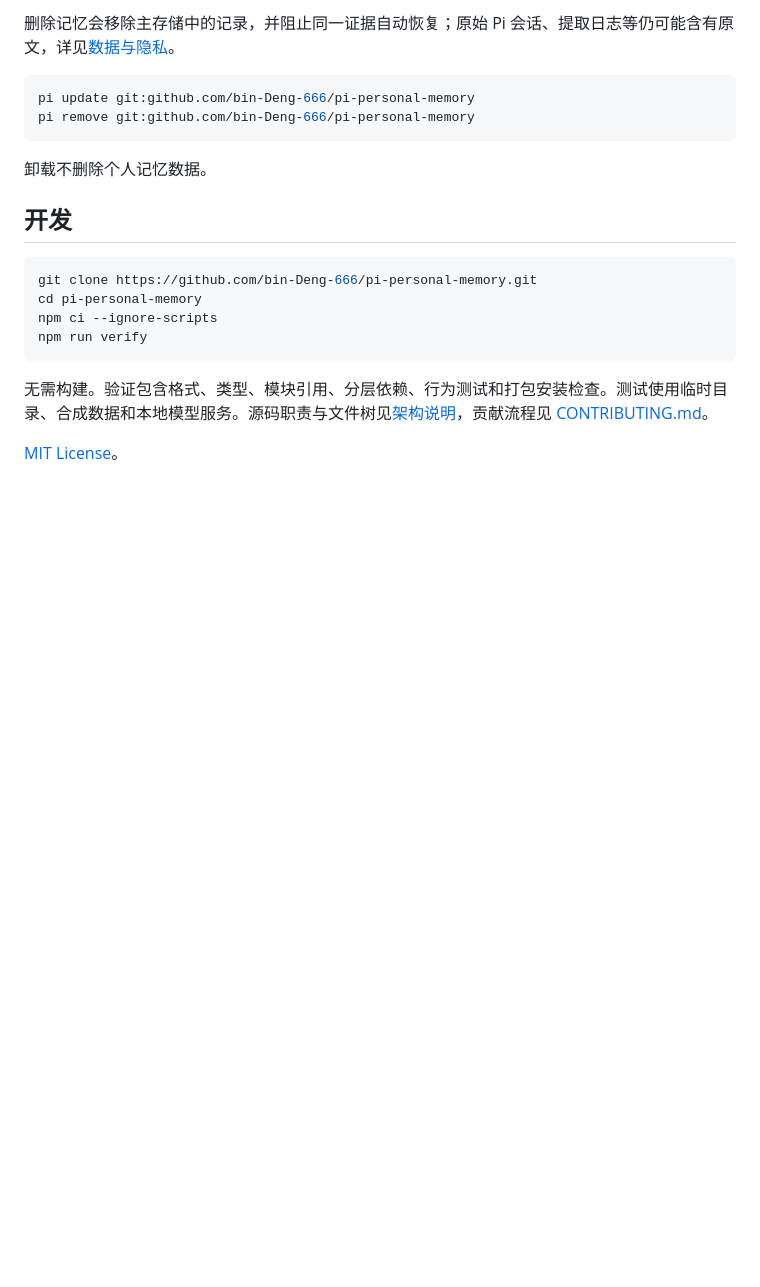
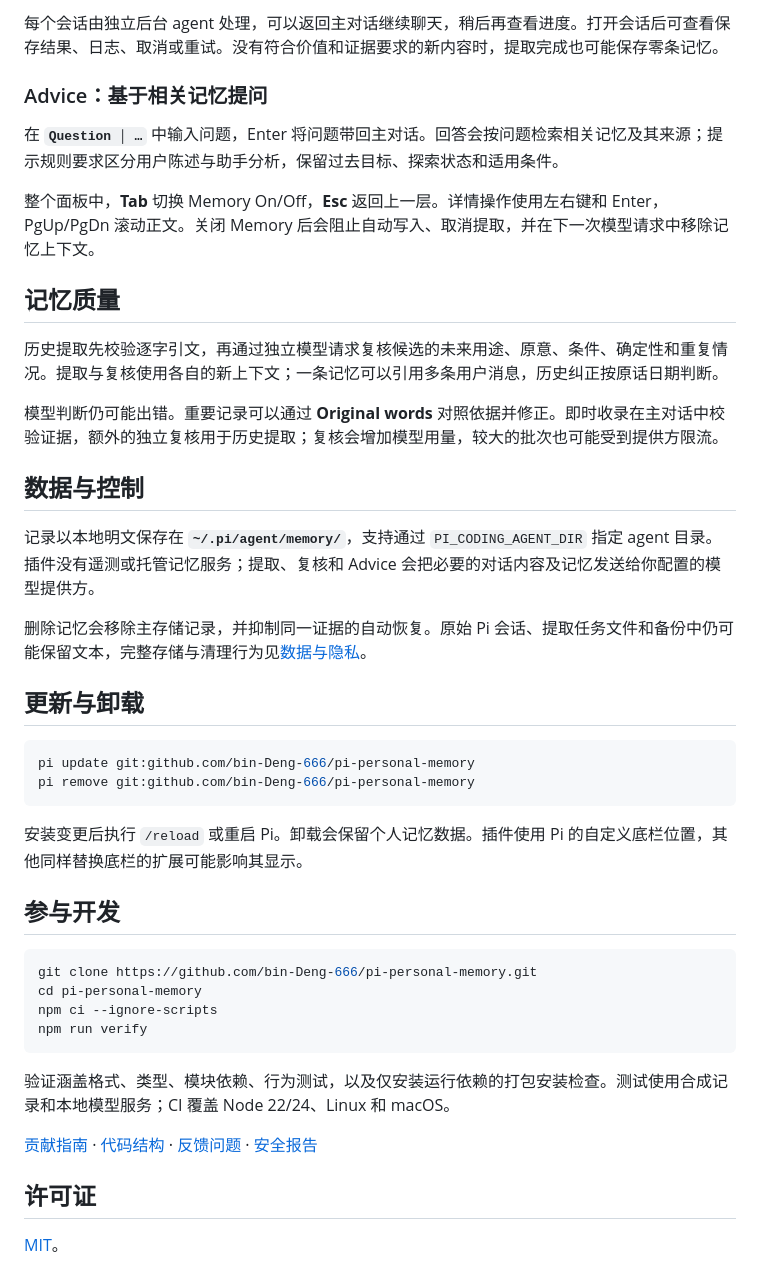
Before and after one commit to bin-Deng-666/agent-personal-memory, a Markdown page: README.zh-CN.md, the part around one of its changes. Drawn GitHub-style; blank space fills up the shorter version.

````diff
--- a/README.zh-CN.md
+++ b/README.zh-CN.md
@@ -57,14 +63,34 @@ pi install git:github.com/bin-Deng-666/pi-personal-memory
 
-删除记忆会移除主存储中的记录，并阻止同一证据自动恢复；原始 Pi 会话、提取日志等仍可能含有原文，详见[数据与隐私](docs/privacy.md)。
+每个会话由独立后台 agent 处理，可以返回主对话继续聊天，稍后再查看进度。打开会话后可查看保存结果、日志、取消或重试。没有符合价值和证据要求的新内容时，提取完成也可能保存零条记忆。
+
+### Advice：基于相关记忆提问
+
+在 **`Question │ …`** 中输入问题，Enter 将问题带回主对话。回答会按问题检索相关记忆及其来源；提示规则要求区分用户陈述与助手分析，保留过去目标、探索状态和适用条件。
+
+整个面板中，**Tab** 切换 Memory On/Off，**Esc** 返回上一层。详情操作使用左右键和 Enter，PgUp/PgDn 滚动正文。关闭 Memory 后会阻止自动写入、取消提取，并在下一次模型请求中移除记忆上下文。
+
+## 记忆质量
+
+历史提取先校验逐字引文，再通过独立模型请求复核候选的未来用途、原意、条件、确定性和重复情况。提取与复核使用各自的新上下文；一条记忆可以引用多条用户消息，历史纠正按原话日期判断。
+
+模型判断仍可能出错。重要记录可以通过 **Original words** 对照依据并修正。即时收录在主对话中校验证据，额外的独立复核用于历史提取；复核会增加模型用量，较大的批次也可能受到提供方限流。
+
+## 数据与控制
+
+记录以本地明文保存在 **`~/.pi/agent/memory/`**，支持通过 `PI_CODING_AGENT_DIR` 指定 agent 目录。插件没有遥测或托管记忆服务；提取、复核和 Advice 会把必要的对话内容及记忆发送给你配置的模型提供方。
+
+删除记忆会移除主存储记录，并抑制同一证据的自动恢复。原始 Pi 会话、提取任务文件和备份中仍可能保留文本，完整存储与清理行为见[数据与隐私](docs/privacy.md)。
+
+## 更新与卸载
 
 ```sh
 pi update git:github.com/bin-Deng-666/pi-personal-memory
 pi remove git:github.com/bin-Deng-666/pi-personal-memory
 ```
 
-卸载不删除个人记忆数据。
+安装变更后执行 `/reload` 或重启 Pi。卸载会保留个人记忆数据。插件使用 Pi 的自定义底栏位置，其他同样替换底栏的扩展可能影响其显示。
 
-## 开发
+## 参与开发
 
 ```sh
 git clone https://github.com/bin-Deng-666/pi-personal-memory.git
@@ -73,6 +99,10 @@ npm ci --ignore-scripts
 npm run verify
 ```
 
-无需构建。验证包含格式、类型、模块引用、分层依赖、行为测试和打包安装检查。测试使用临时目录、合成数据和本地模型服务。源码职责与文件树见[架构说明](docs/architecture.md)，贡献流程见 [CONTRIBUTING.md](CONTRIBUTING.md)。
+验证涵盖格式、类型、模块依赖、行为测试，以及仅安装运行依赖的打包安装检查。测试使用合成记录和本地模型服务；CI 覆盖 Node 22/24、Linux 和 macOS。
 
-[MIT License](LICENSE)。
+[贡献指南](CONTRIBUTING.md) · [代码结构](docs/architecture.md) · [反馈问题](https://github.com/bin-Deng-666/pi-personal-memory/issues/new/choose) · [安全报告](SECURITY.md)
+
+## 许可证
+
+[MIT](LICENSE)。
````
Also changed, not shown: other parts of README.zh-CN.md (+36 -30 lines), README.md (+56 -56 lines), docs/usage.md (+6 -0 lines).
